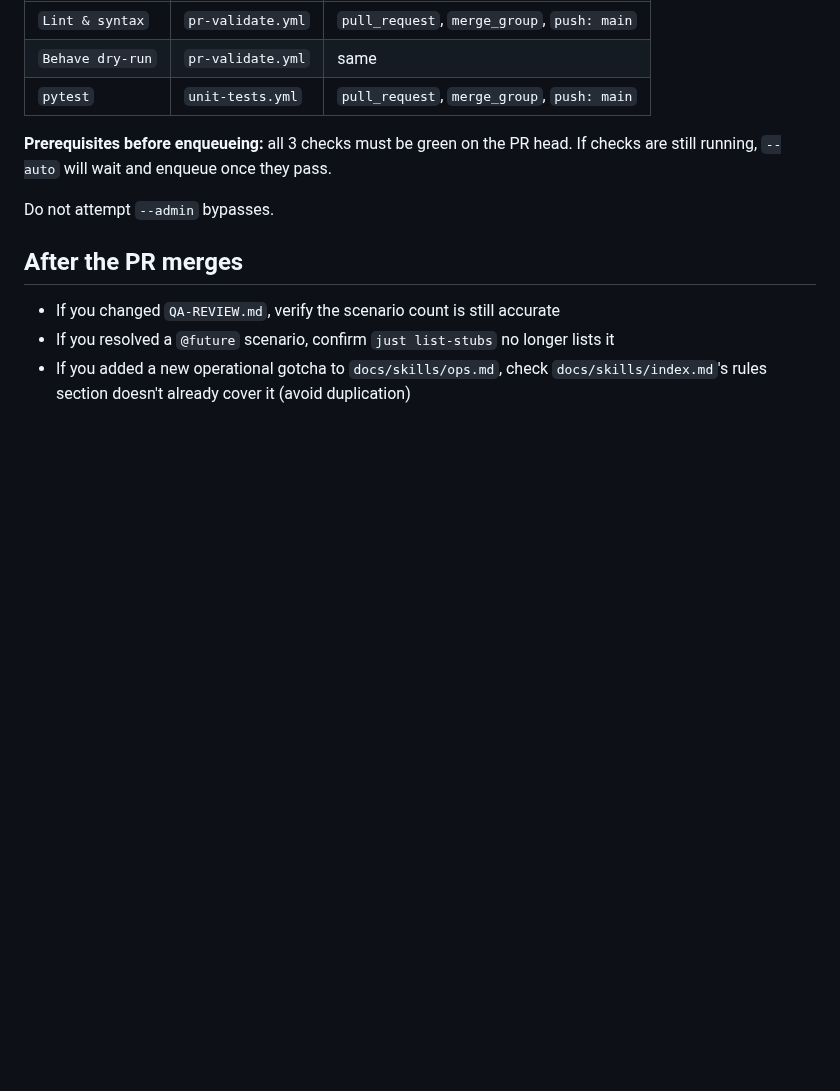
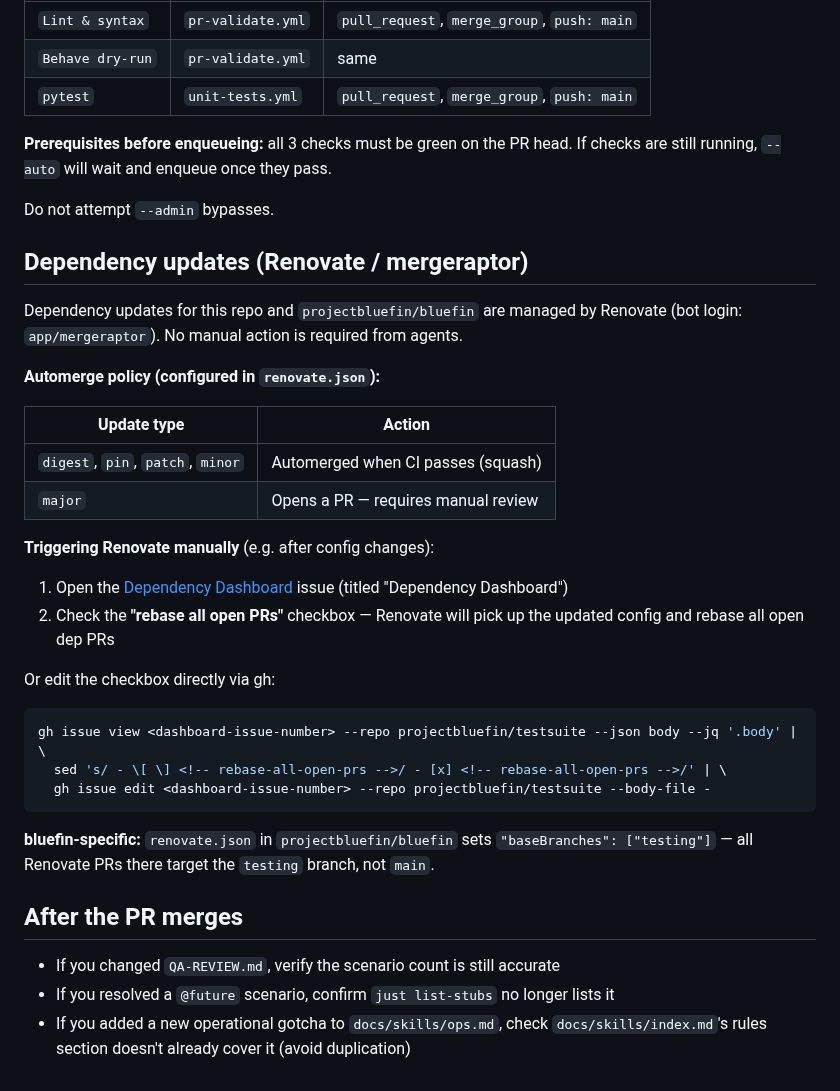
Before and after one commit to castrojo/bluefin-test-suite, a Markdown page: docs/skills/contributing.md, the part around the change. Rendered like a GitHub page; blank space fills up the shorter version.

Commit message:
docs: document Renovate automerge policy and dependency update workflow
Co-authored-by: Copilot <223556219+Copilot@users.noreply.github.com>

````diff
--- a/docs/skills/contributing.md
+++ b/docs/skills/contributing.md
@@ -159,6 +159,31 @@ The `--auto` flag enqueues the PR; the merge queue runs all required CI checks o
 
 Do not attempt `--admin` bypasses.
 
+## Dependency updates (Renovate / mergeraptor)
+
+Dependency updates for this repo and `projectbluefin/bluefin` are managed by Renovate (bot login: `app/mergeraptor`). No manual action is required from agents.
+
+**Automerge policy (configured in `renovate.json`):**
+
+| Update type | Action |
+|---|---|
+| `digest`, `pin`, `patch`, `minor` | Automerged when CI passes (squash) |
+| `major` | Opens a PR — requires manual review |
+
+**Triggering Renovate manually** (e.g. after config changes):
+
+1. Open the [Dependency Dashboard](https://github.com/projectbluefin/testsuite/issues) issue (titled "Dependency Dashboard")
+2. Check the **"rebase all open PRs"** checkbox — Renovate will pick up the updated config and rebase all open dep PRs
+
+Or edit the checkbox directly via gh:
+```bash
+gh issue view <dashboard-issue-number> --repo projectbluefin/testsuite --json body --jq '.body' | \
+  sed 's/ - \[ \] <!-- rebase-all-open-prs -->/ - [x] <!-- rebase-all-open-prs -->/' | \
+  gh issue edit <dashboard-issue-number> --repo projectbluefin/testsuite --body-file -
+```
+
+**bluefin-specific:** `renovate.json` in `projectbluefin/bluefin` sets `"baseBranches": ["testing"]` — all Renovate PRs there target the `testing` branch, not `main`.
+
 ## After the PR merges
 
 - If you changed `QA-REVIEW.md`, verify the scenario count is still accurate
````
